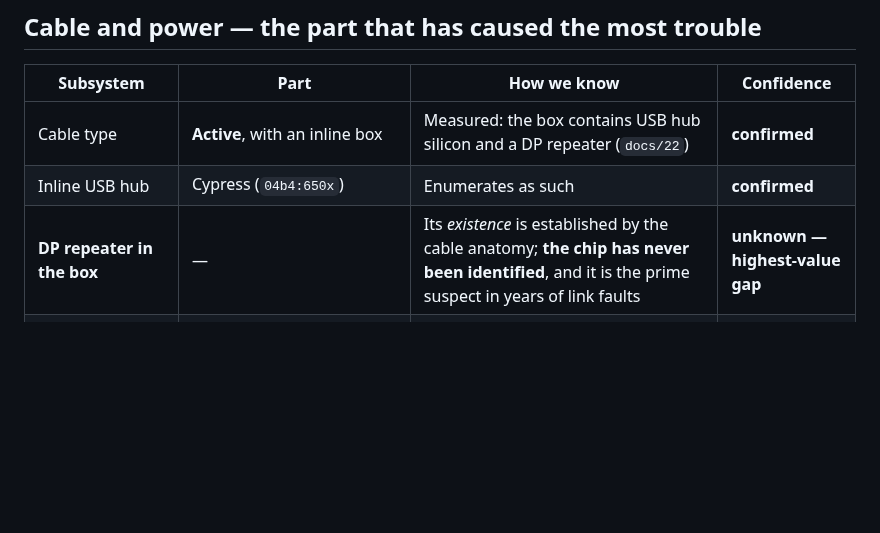
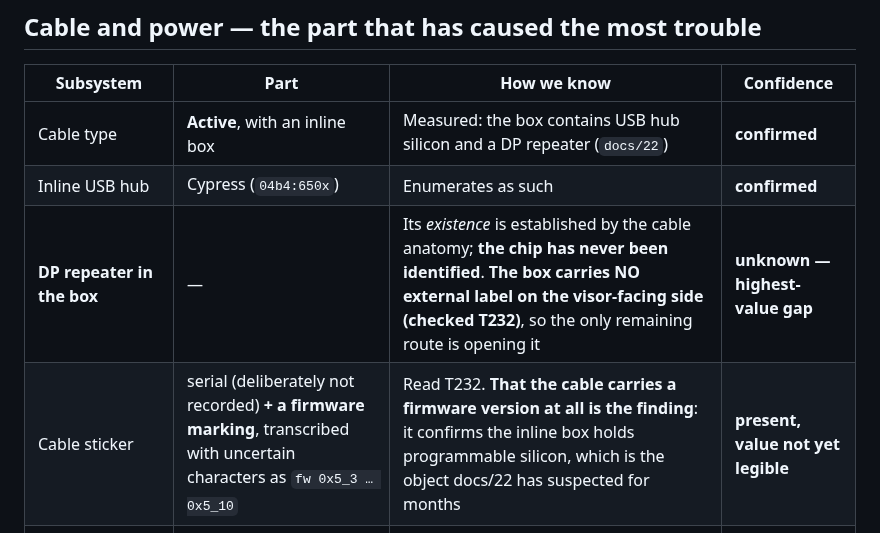
Before and after one commit to Wintch/reverb-g2, a Markdown page: docs/63-hardware-map.md, the part around the change. Drawn GitHub-style; blank space fills up the shorter version.

```diff
--- a/docs/63-hardware-map.md
+++ b/docs/63-hardware-map.md
@@ -77,7 +77,8 @@ numbers for the cable and the PSU are exactly the ones still missing below.
 |---|---|---|---|
 | Cable type | **Active**, with an inline box | Measured: the box contains USB hub silicon and a DP repeater (`docs/22`) | **confirmed** |
 | Inline USB hub | Cypress (`04b4:650x`) | Enumerates as such | **confirmed** |
-| **DP repeater in the box** | — | Its *existence* is established by the cable anatomy; **the chip has never been identified**, and it is the prime suspect in years of link faults | **unknown — highest-value gap** |
+| **DP repeater in the box** | — | Its *existence* is established by the cable anatomy; **the chip has never been identified**. **The box carries NO external label on the visor-facing side (checked T232)**, so the only remaining route is opening it | **unknown — highest-value gap** |
+| Cable sticker | serial (deliberately not recorded) **+ a firmware marking**, transcribed with uncertain characters as `fw 0x5_3 … 0x5_10` | Read T232. **That the cable carries a firmware version at all is the finding**: it confirms the inline box holds programmable silicon, which is the object docs/22 has suspected for months | **present, value not yet legible** |
 | **THIS unit's cable** | **6 m active, SPS `M18238-001`, regulatory model `TPC-B001C`** — the ORIGINAL revision, no switch | Read off the cable label, 2026-08-19 (T232). Note the cable has its own TPC family (`B001C`), separate from the headset/controllers (`Q077`) | **confirmed** |
 | Replacement part, if the swap is ever run | **`M52188-001`** — *"SPS-CA ACTIVE 6M BLACK **/W SWITCH**"*, also sold as `22J68AA` / `L72080-002` | HP's own listing; the one HP support recommends under warranty | **confirmed** |
 | Revisions in existence | Rev A (original) and **rev2A** (adds a button Rev A lacks) | User knowledge, community record (`docs/22`) | **confirmed** |
```
Also changed, not shown: docs/22-cable-connector-diagnosis.md (+28 -0 lines).
